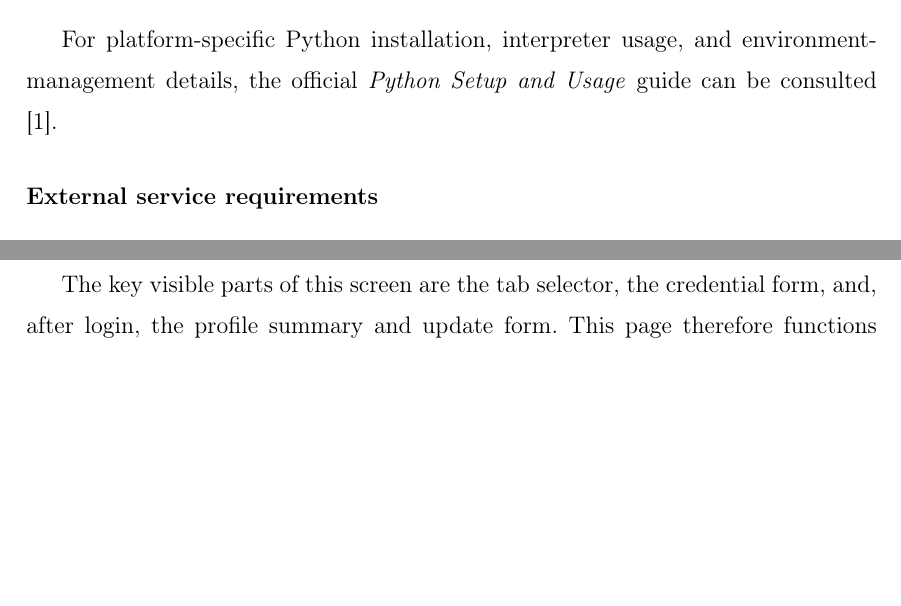
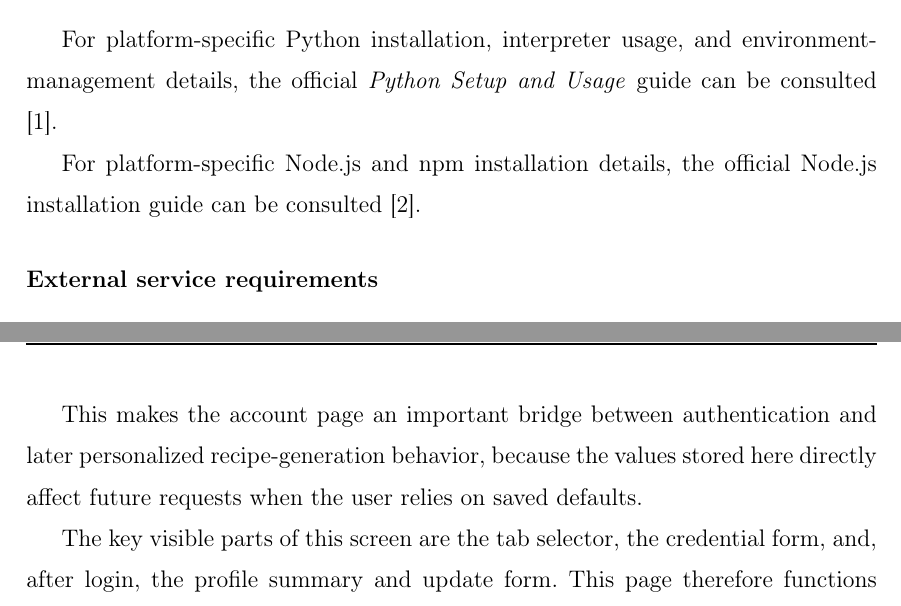
Before and after one commit to ulkarchbnv/ai-cookbook-thesis, a LaTeX thesis (elteikthesis/elteikthesis-master/elteikthesis_en.tex, which reads elteikthesis/elteikthesis-master/samples_en/user.tex): two parts of pages 13 and 24 of 130 before the commit and two parts of pages 13 and 25 of 130 after it, joined at a grey line, cut so that both start at the same text, the shorter picture padded with empty space. Compiled offline with pdfLaTeX.

Commit message:
documentation update

```diff
--- a/elteikthesis/elteikthesis-master/samples_en/user.tex
+++ b/elteikthesis/elteikthesis-master/samples_en/user.tex
@@ -92,6 +92,10 @@ software requirements, and external service requirements.
 For platform-specific Python installation, interpreter usage, and
 environment-management details, the official \emph{Python Setup and
 Usage} guide can be consulted \cite{python2026setup}.
+
+For platform-specific Node.js and npm installation details, the
+official Node.js installation guide can be consulted
+\cite{node2026setup}.
 
 \subsubsection{External service requirements}
 
@@ -616,6 +620,11 @@ page. If the user leaves the optional preference and allergy fields
 empty during recipe generation, the application automatically falls
 back to the saved profile values.
 
+This makes the account page an important bridge between authentication
+and later personalized recipe-generation behavior, because the values
+stored here directly affect future requests when the user relies on
+saved defaults.
+
 The key visible parts of this screen are the tab selector, the
 credential form, and, after login, the profile summary and update
 form. This page therefore functions both as the entry point for
```
Also changed, not shown: elteikthesis/elteikthesis-master/elteikthesis.bib (+8 -0 lines), 1 other file.
